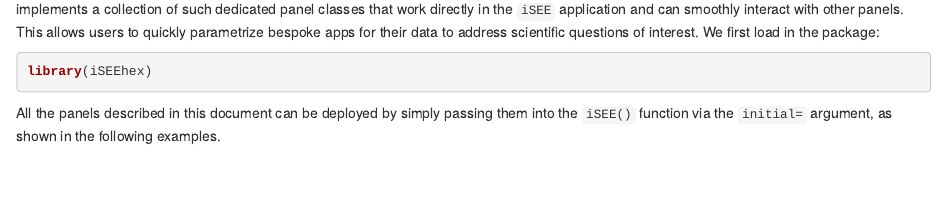
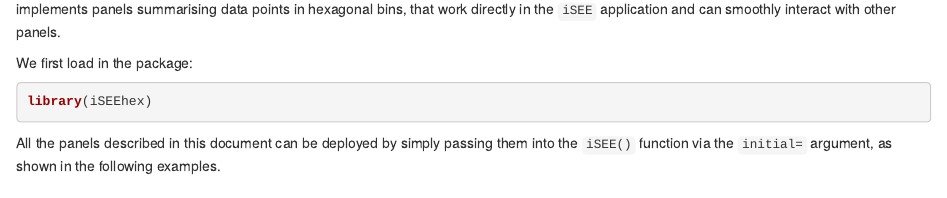
Before and after one commit to iSEE/iSEEhex, an R Markdown document (vignettes/iSEEhex.Rmd): the page in a window 1100 px wide, from 560 px down. Rendered offline with R 4.5, knitr and Pandoc, with nearby package versions; drawn as R Markdown's standard HTML page in place of the format the file asks for; some code elsewhere in the file could not run offline.

Commit message:
update package description in vignette

````diff
--- a/vignettes/iSEEhex.Rmd
+++ b/vignettes/iSEEhex.Rmd
@@ -43,8 +43,8 @@ SCREENSHOT <- function(x, ...) knitr::include_graphics(x)
 
 The `r Biocpkg("iSEE")` package [@iSEE-2018] provides a general and flexible framework for interactively exploring `SummarizedExperiment` objects.
 However, in many cases, more specialized panels are required for effective visualization of specific data types.
-The `r Biocpkg("iSEEhex")` package implements a collection of such dedicated panel classes that work directly in the `iSEE` application and can smoothly interact with other panels.
-This allows users to quickly parametrize bespoke apps for their data to address scientific questions of interest.
+The `r Biocpkg("iSEEhex")` package implements panels summarising data points in hexagonal bins, that work directly in the `iSEE` application and can smoothly interact with other panels.
+
 We first load in the package:
 
 ```{r}
````
Also changed, not shown: vignettes/iSEEhex.Rmd (1 more changed lines).
